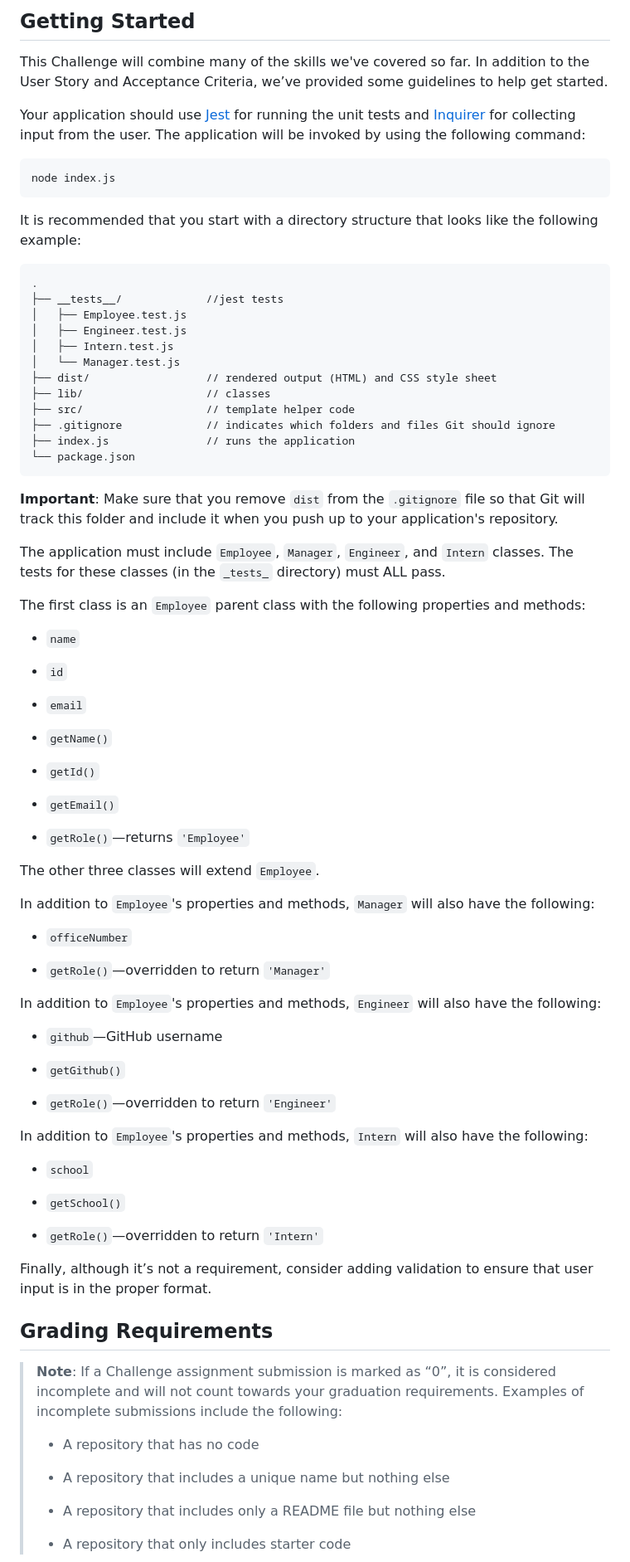
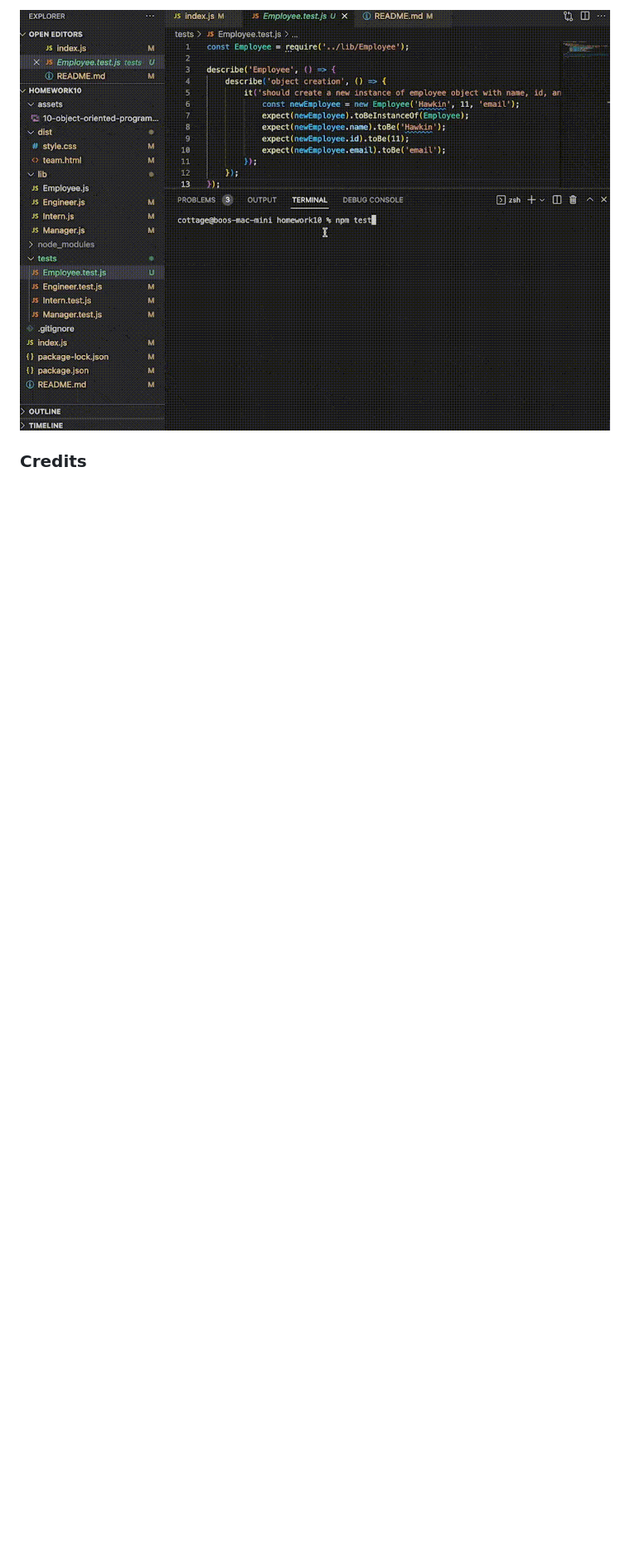
Before and after one commit to howl-lab/Team_Profile, a Markdown page: README.md, the part around the change printed below. Shown: that part at 83% size. GitHub-like rendering; pictures changed too: assets/10-team-unit test.gif (added); blank space fills up the shorter version.

Commit message:
write unit tests for 4 files, clean up code lines, added some css, and updated README

````diff
--- a/README.md
+++ b/README.md
@@ -48,86 +42,6 @@ The styling in the image is just an example, so feel free to add your own.
 
-## Getting Started
+![Running the unit test from command-line, and showing all the tests passing](./assets/10-team-unit%20test.gif)
 
-This Challenge will combine many of the skills we've covered so far. In addition to the User Story and Acceptance Criteria, we’ve provided some guidelines to help get started.
 
-Your application should use [Jest](https://www.npmjs.com/package/jest) for running the unit tests and [Inquirer](https://www.npmjs.com/package/inquirer) for collecting input from the user. The application will be invoked by using the following command:
+### Credits
 
-```bash
-node index.js
-```
-
-It is recommended that you start with a directory structure that looks like the following example:
-
-```md
-.
-├── __tests__/             //jest tests
-│   ├── Employee.test.js
-│   ├── Engineer.test.js
-│   ├── Intern.test.js
-│   └── Manager.test.js
-├── dist/                  // rendered output (HTML) and CSS style sheet
-├── lib/                   // classes
-├── src/                   // template helper code
-├── .gitignore             // indicates which folders and files Git should ignore
-├── index.js               // runs the application
-└── package.json
-```
-
-**Important**: Make sure that you remove `dist` from the `.gitignore` file so that Git will track this folder and include it when you push up to your application's repository.
-
-The application must include `Employee`, `Manager`, `Engineer`, and `Intern` classes. The tests for these classes (in the `_tests_` directory) must ALL pass.
-
-The first class is an `Employee` parent class with the following properties and methods:
-
-* `name`
-
-* `id`
-
-* `email`
-
-* `getName()`
-
-* `getId()`
-
-* `getEmail()`
-
-* `getRole()`&mdash;returns `'Employee'`
-
-The other three classes will extend `Employee`.
-
-In addition to `Employee`'s properties and methods, `Manager` will also have the following:
-
-* `officeNumber`
-
-* `getRole()`&mdash;overridden to return `'Manager'`
-
-In addition to `Employee`'s properties and methods, `Engineer` will also have the following:
-
-* `github`&mdash;GitHub username
-
-* `getGithub()`
-
-* `getRole()`&mdash;overridden to return `'Engineer'`
-
-In addition to `Employee`'s properties and methods, `Intern` will also have the following:
-
-* `school`
-
-* `getSchool()`
-
-* `getRole()`&mdash;overridden to return `'Intern'`
-
-Finally, although it’s not a requirement, consider adding validation to ensure that user input is in the proper format.
-
-## Grading Requirements
-
-> **Note**: If a Challenge assignment submission is marked as “0”, it is considered incomplete and will not count towards your graduation requirements. Examples of incomplete submissions include the following:
->
-> * A repository that has no code
->
-> * A repository that includes a unique name but nothing else
->
-> * A repository that includes only a README file but nothing else
->
-> * A repository that only includes starter code
-
````
Also changed, not shown: other parts of README.md (+25 -82 lines), assets/10-object-oriented-programming-homework-demo.png (deleted), 15 other files.
